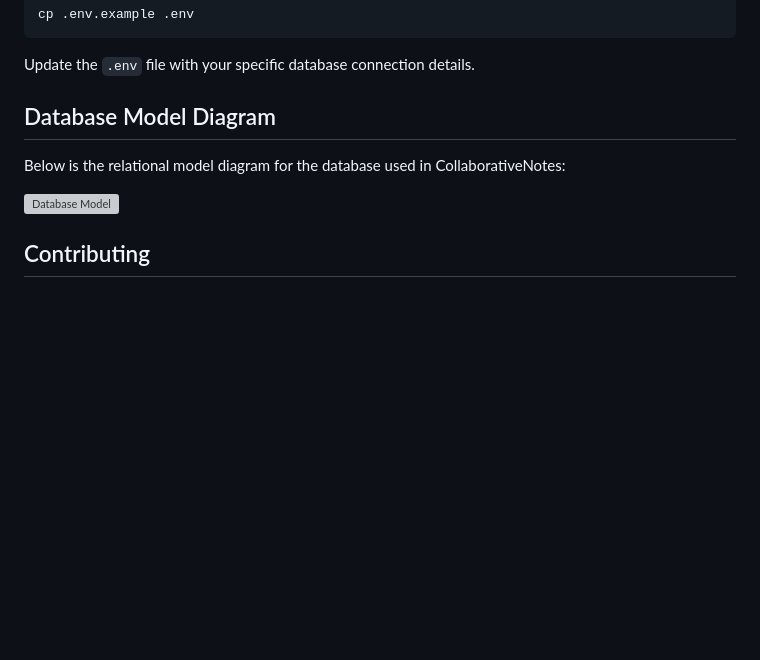
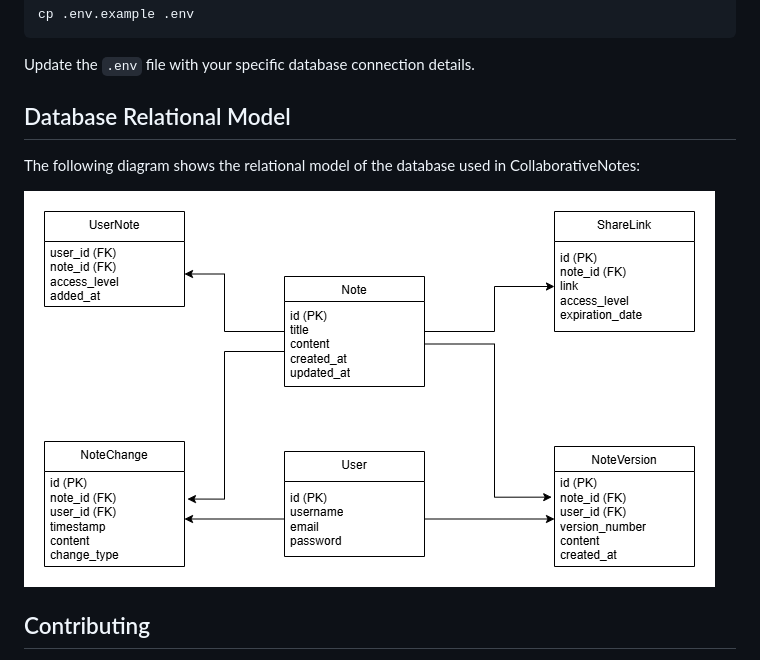
Before and after one commit to lurio84/CloudComputingProject, a Markdown page: README.md, the part around the change. Rendered like a GitHub page; blank space fills up the shorter version; grey boxes are pictures that could not be loaded.

Commit message:
Relational Model image

```diff
--- a/README.md
+++ b/README.md
@@ -78,11 +78,11 @@ cp .env.example .env
 
 Update the `.env` file with your specific database connection details.
 
-## Database Model Diagram
+## Database Relational Model
 
-Below is the relational model diagram for the database used in CollaborativeNotes:
+The following diagram shows the relational model of the database used in CollaborativeNotes:
 
-![Database Model](relationalModel.png)
+![Database Relational Model](assets/relationalModel.png)
 
 ## Contributing
 
```
